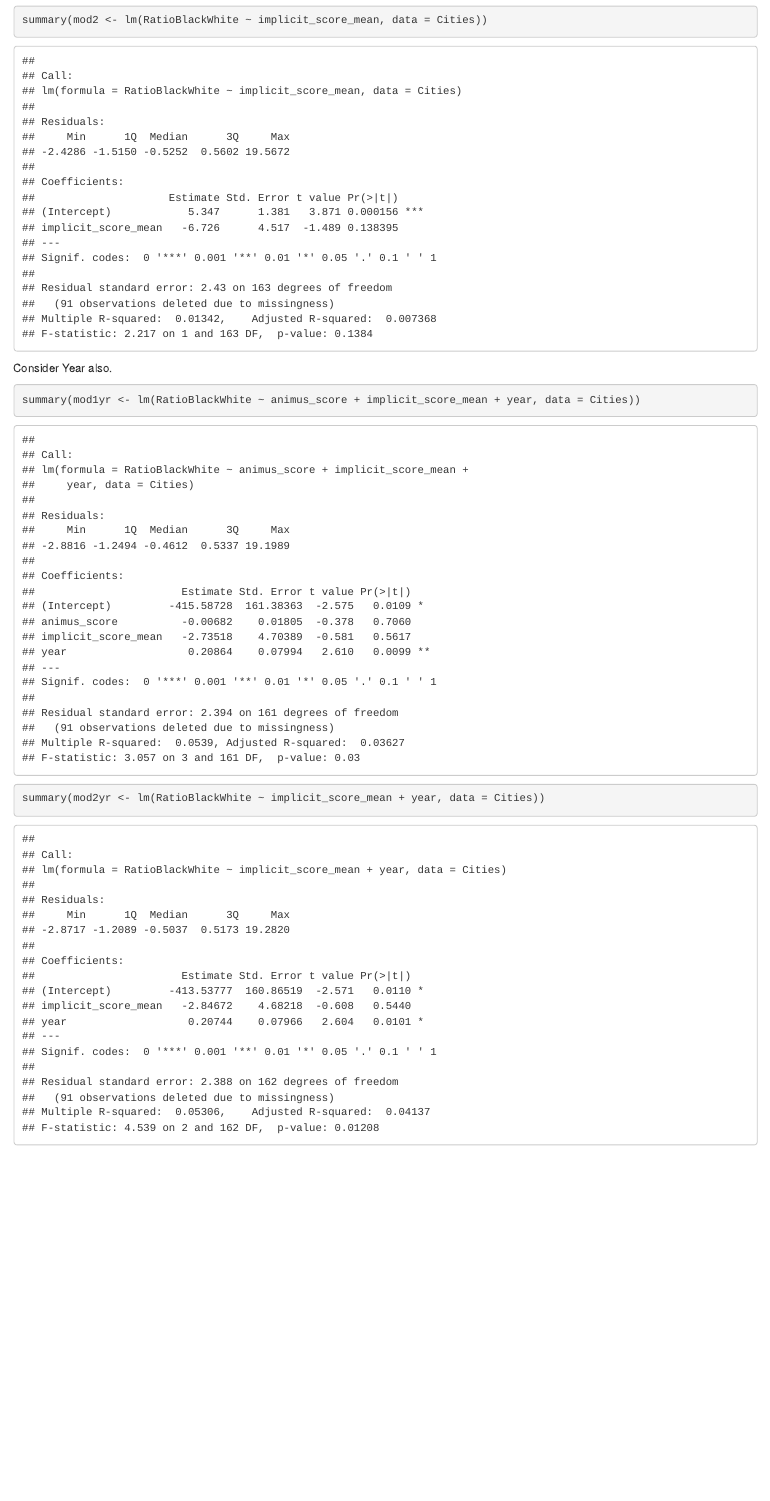
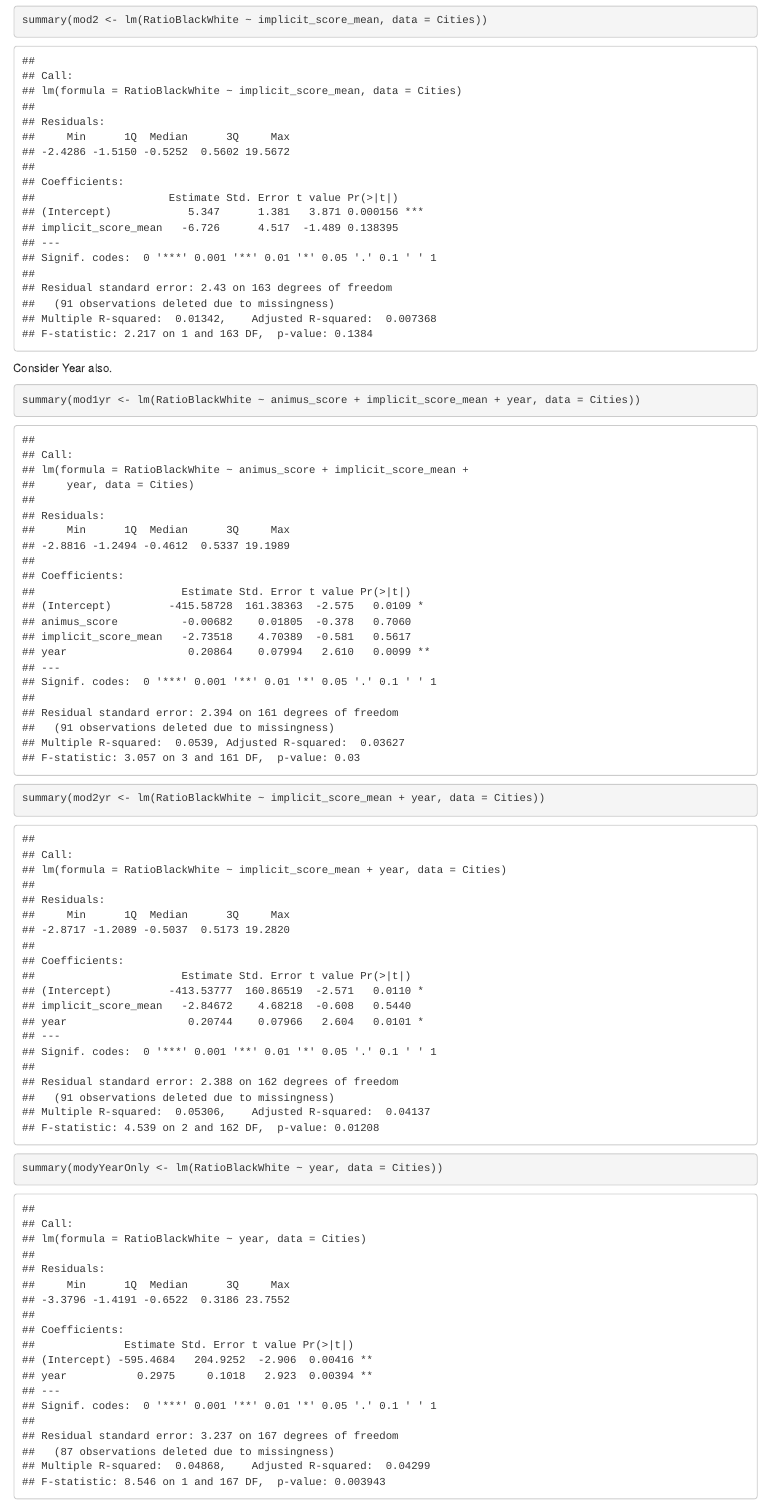
Before and after one commit to jawitmer/JuniorPracticum, an R Markdown document (Cities prelim analysis.Rmd): the page in a window 1100 px wide, from 4550 px down. Rendered offline with R 4.5, knitr and Pandoc, with nearby package versions.

Commit message:
Second Wed night commit

````diff
--- a/Cities prelim analysis.Rmd
+++ b/Cities prelim analysis.Rmd
@@ -81,4 +81,5 @@ Consider Year also.
 ```{r}
 summary(mod1yr <- lm(RatioBlackWhite ~ animus_score + implicit_score_mean + year, data = Cities))
 summary(mod2yr <- lm(RatioBlackWhite ~ implicit_score_mean + year, data = Cities))
+summary(modyYearOnly <- lm(RatioBlackWhite ~ year, data = Cities))
 ```
````
